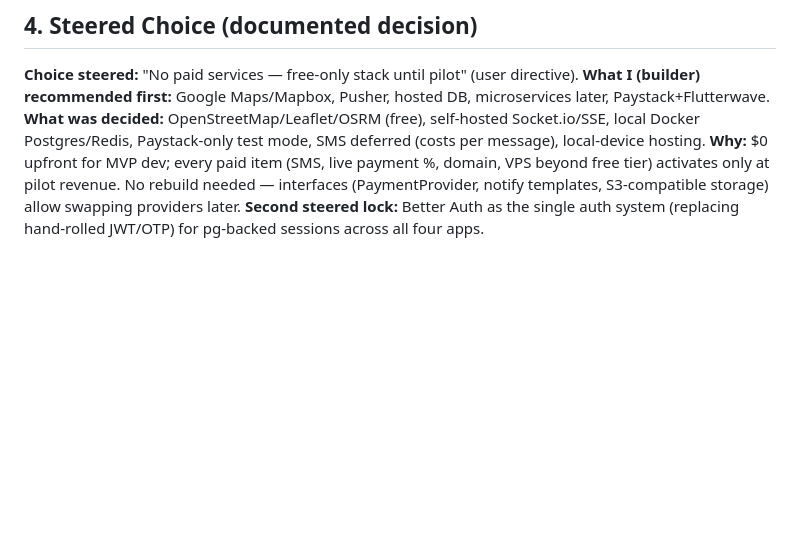
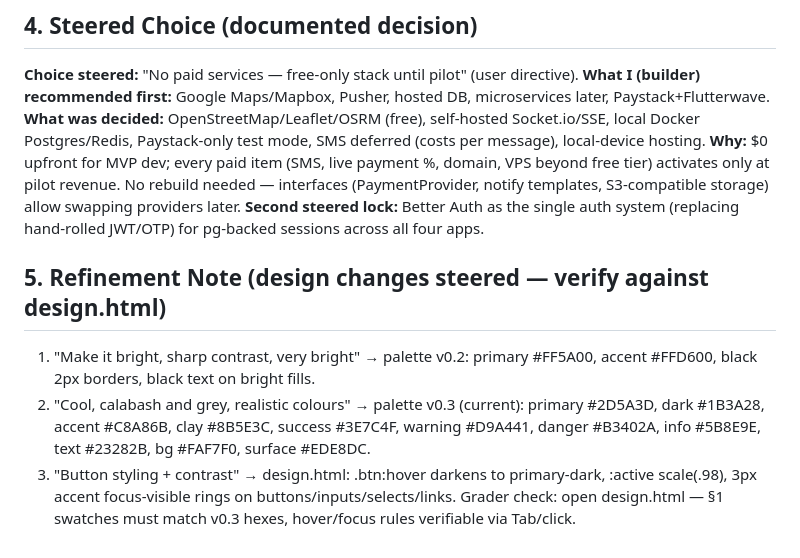
Before and after one commit to adecivilatu-collab/Food-ordering-app, a Markdown page: PRD.md, the part around the change. Drawn GitHub-style; blank space fills up the shorter version.

Commit message:
PRD: add refinement note for design.html verification

```diff
--- a/PRD.md
+++ b/PRD.md
@@ -37,3 +37,9 @@ Order machine: Received → Accepted → Preparing → Ready → Picked Up → O
 **What was decided:** OpenStreetMap/Leaflet/OSRM (free), self-hosted Socket.io/SSE, local Docker Postgres/Redis, Paystack-only test mode, SMS deferred (costs per message), local-device hosting.
 **Why:** $0 upfront for MVP dev; every paid item (SMS, live payment %, domain, VPS beyond free tier) activates only at pilot revenue. No rebuild needed — interfaces (PaymentProvider, notify templates, S3-compatible storage) allow swapping providers later.
 **Second steered lock:** Better Auth as the single auth system (replacing hand-rolled JWT/OTP) for pg-backed sessions across all four apps.
+
+## 5. Refinement Note (design changes steered — verify against design.html)
+1. "Make it bright, sharp contrast, very bright" → palette v0.2: primary #FF5A00, accent #FFD600, black 2px borders, black text on bright fills.
+2. "Cool, calabash and grey, realistic colours" → palette v0.3 (current): primary #2D5A3D, dark #1B3A28, accent #C8A86B, clay #8B5E3C, success #3E7C4F, warning #D9A441, danger #B3402A, info #5B8E9E, text #23282B, bg #FAF7F0, surface #EDE8DC.
+3. "Button styling + contrast" → design.html: .btn:hover darkens to primary-dark, :active scale(.98), 3px accent focus-visible rings on buttons/inputs/selects/links.
+Grader check: open design.html — §1 swatches must match v0.3 hexes, hover/focus rules verifiable via Tab/click.
```
